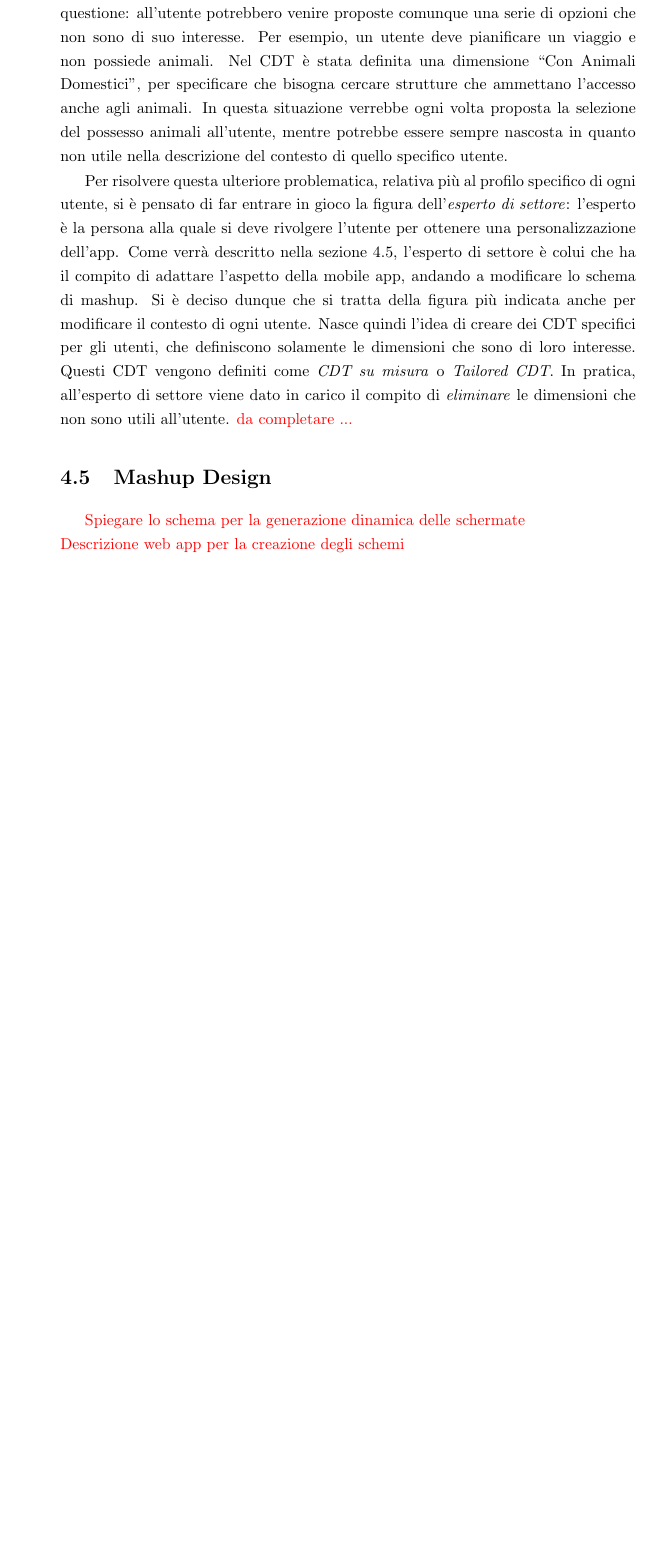
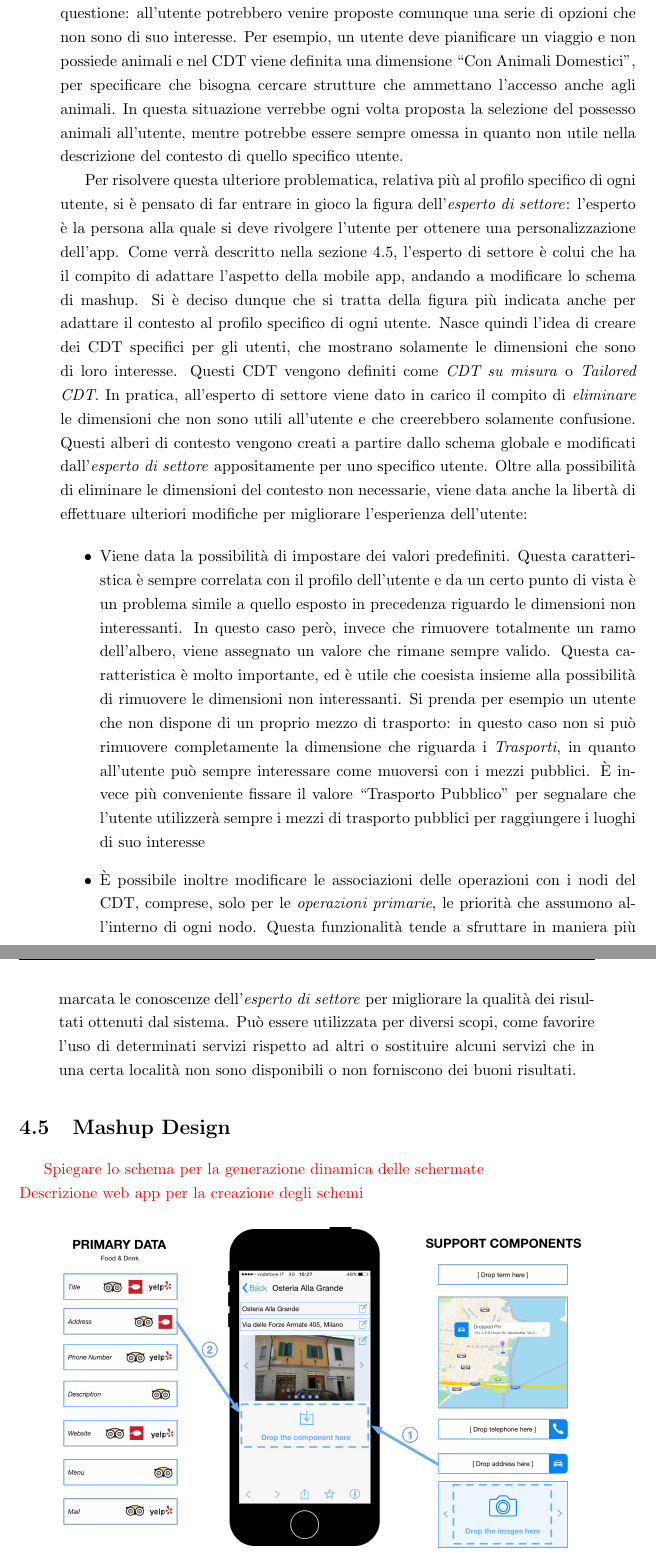
Before and after one commit to stefanogianelli/tesi-camus, a LaTeX thesis (tesi.tex, which reads 4-metodologia/metodologia.tex): part of page 29 of 42 before the commit and two parts of pages 29 and 30 of 44 after it, the two joined at a grey line, cut so that both start at the same text, the shorter picture padded with empty space. Compiled offline with pdfLaTeX; the source files are stored in an older character set and shown here as Unicode.

Commit message:
Completata sezione CDT su misura

```diff
--- a/4-metodologia/metodologia.tex
+++ b/4-metodologia/metodologia.tex
@@ -84,9 +82,14 @@ Il modello del CDT definito nella Sezione \ref{sec:associazione-servizi-cdt} vie
 
 Una prima soluzione consiste nell'introdurre l'elenco delle \emph{dimensioni consentite} per ogni \emph{Interest Topic}. In questo modo, nella fase di scelta delle dimensioni che si vogliono attivare, l'interfaccia grafica può essere aggiornata in seguito ad ogni selezione, mostrando solamente le dimensioni che è possibile scegliere senza generare conflitti. In questo modo si risolverebbero entrambi i problemi sopra citati, in quanto l'elenco delle \emph{dimensioni consentite} permette di ridurre il numero totale di contesti generabili e impedisce la selezione di dimensioni che porterebbero ad effettuare delle selezioni erronee.
 
-Per quanto questa soluzione sia tecnicamente valida, rimane aperta un'ulteriore questione: all'utente potrebbero venire proposte comunque una serie di opzioni che non sono di suo interesse. Per esempio, un utente deve pianificare un viaggio e non possiede animali. Nel CDT è stata definita una dimensione \virgolette{Con Animali Domestici}, per specificare che bisogna cercare strutture che ammettano l'accesso anche agli animali. In questa situazione verrebbe ogni volta proposta la selezione del possesso animali all'utente, mentre potrebbe essere sempre nascosta in quanto non utile nella descrizione del contesto di quello specifico utente.
+Per quanto questa soluzione sia tecnicamente valida, rimane aperta un'ulteriore questione: all'utente potrebbero venire proposte comunque una serie di opzioni che non sono di suo interesse. Per esempio, un utente deve pianificare un viaggio e non possiede animali e nel CDT viene definita una dimensione \virgolette{Con Animali Domestici}, per specificare che bisogna cercare strutture che ammettano l'accesso anche agli animali. In questa situazione verrebbe ogni volta proposta la selezione del possesso animali all'utente, mentre potrebbe essere sempre omessa in quanto non utile nella descrizione del contesto di quello specifico utente.
 
-Per risolvere questa ulteriore problematica, relativa più al profilo specifico di ogni utente, si è pensato di far entrare in gioco la figura dell'\emph{esperto di settore}: l'esperto è la persona alla quale si deve rivolgere l'utente per ottenere una personalizzazione dell'app. Come verrà descritto nella sezione \ref{sec:mashup-design}, l'esperto di settore è colui che ha il compito di adattare l'aspetto della mobile app, andando a  modificare lo schema di mashup. Si è deciso dunque che si tratta della figura più indicata anche per modificare il contesto di ogni utente. Nasce quindi l'idea di creare dei CDT specifici per gli utenti, che definiscono solamente le dimensioni che sono di loro interesse. Questi CDT vengono definiti come \emph{CDT su misura} o \emph{Tailored CDT}. In pratica, all'esperto di settore viene dato in carico il compito di \emph{eliminare} le dimensioni che non sono utili all'utente. \textcolor{red}{da completare ...}
+Per risolvere questa ulteriore problematica, relativa più al profilo specifico di ogni utente, si è pensato di far entrare in gioco la figura dell'\emph{esperto di settore}: l'esperto è la persona alla quale si deve rivolgere l'utente per ottenere una personalizzazione dell'app. Come verrà descritto nella sezione \ref{sec:mashup-design}, l'esperto di settore è colui che ha il compito di adattare l'aspetto della mobile app, andando a  modificare lo schema di mashup. Si è deciso dunque che si tratta della figura più indicata anche per adattare il contesto al profilo specifico di ogni utente. Nasce quindi l'idea di creare dei CDT specifici per gli utenti, che mostrano solamente le dimensioni che sono di loro interesse. Questi CDT vengono definiti come \emph{CDT su misura} o \emph{Tailored CDT}. In pratica, all'esperto di settore viene dato in carico il compito di \emph{eliminare} le dimensioni che non sono utili all'utente e che creerebbero solamente confusione. Questi alberi di contesto vengono creati a partire dallo schema globale e modificati dall'\emph{esperto di settore} appositamente per uno specifico utente. Oltre alla possibilità di eliminare le dimensioni del contesto non necessarie, viene data anche la libertà di effettuare ulteriori modifiche per migliorare l'esperienza dell'utente:
+
+\begin{itemize}
+	\item Viene data la possibilità di impostare dei valori predefiniti. Questa caratteristica è sempre correlata con il profilo dell'utente e da un certo punto di vista è un problema simile a quello esposto in precedenza riguardo le dimensioni non interessanti. In questo caso però, invece che rimuovere totalmente un ramo dell'albero, viene assegnato un valore che rimane sempre valido. Questa caratteristica è molto importante, ed è utile che coesista insieme alla possibilità di rimuovere le dimensioni non interessanti. Si prenda per esempio un utente che non dispone di un proprio mezzo di trasporto: in questo caso non si può rimuovere completamente la dimensione che riguarda i \emph{Trasporti}, in quanto all'utente può sempre interessare come muoversi con i mezzi pubblici. \`E invece più conveniente fissare il valore \virgolette{Trasporto Pubblico} per segnalare che l'utente utilizzerà sempre i mezzi di trasporto pubblici per raggiungere i luoghi di suo interesse
+	\item \`E possibile inoltre modificare le associazioni delle operazioni con i nodi del CDT, comprese, solo per le \emph{operazioni primarie}, le priorità che assumono all'interno di ogni nodo. Questa funzionalità tende a sfruttare in maniera più marcata le conoscenze dell'\emph{esperto di settore} per migliorare la qualità dei risultati ottenuti dal sistema. Può essere utilizzata per diversi scopi, come favorire l'uso di determinati servizi rispetto ad altri o sostituire alcuni servizi che in una certa località non sono disponibili o non forniscono dei buoni risultati.
+\end{itemize}
 
 \section{Mashup Design\label{sec:mashup-design}}
 
```
Also changed, not shown: 4-metodologia/metodologia.tex (4 more changed lines).
